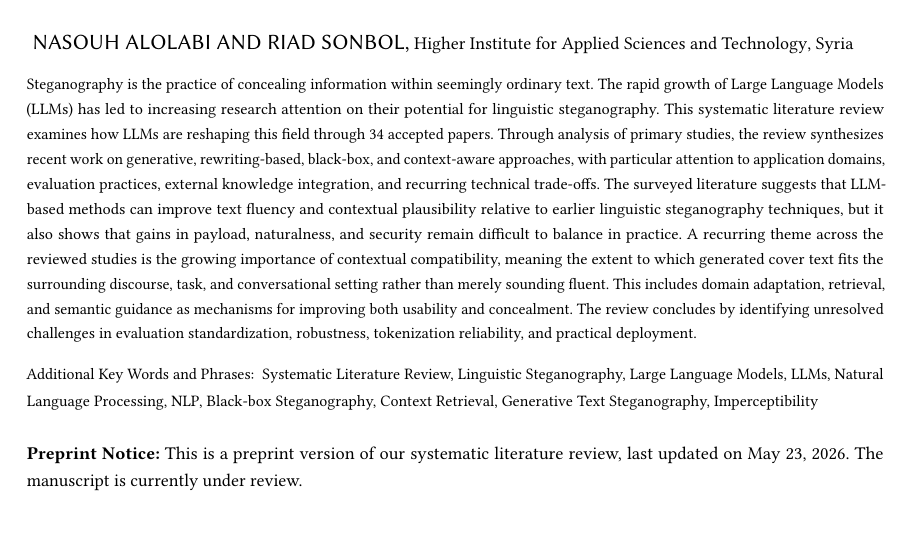
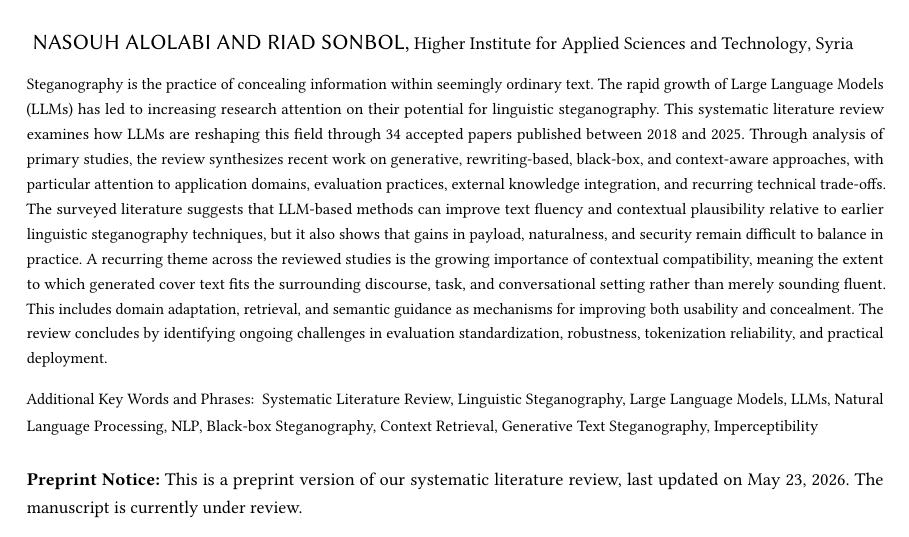
Before and after one commit to NasoohOlabi/SLR-draft, a LaTeX paper (draft.tex): part of page 1 of 34, cut so that both start at the same text. Compiled offline with pdfLaTeX.

Commit message:
soften unresolved

```diff
--- a/draft.tex
+++ b/draft.tex
@@ -33,14 +33,14 @@
 \begin{document}
 
 \begin{abstract}
-	Steganography is the practice of concealing information within seemingly ordinary text. The rapid growth of Large Language Models (LLMs) has led to increasing research attention on their potential for linguistic steganography. This systematic literature review examines how LLMs are reshaping this field through 34 accepted papers. Through
+	Steganography is the practice of concealing information within seemingly ordinary text. The rapid growth of Large Language Models (LLMs) has led to increasing research attention on their potential for linguistic steganography. This systematic literature review examines how LLMs are reshaping this field through 34 accepted papers published between 2018 and 2025. Through
 	analysis of primary studies, the review synthesizes recent work on generative, rewriting-based, black-box, and context-aware
 	approaches, with particular attention to application domains, evaluation practices, external knowledge integration, and recurring
 	technical trade-offs. The surveyed literature suggests that LLM-based methods can improve text fluency and contextual plausibility
 	relative to earlier linguistic steganography techniques, but it also shows that gains in payload, naturalness, and security remain
 	difficult to balance in practice. A recurring theme across the reviewed studies is the growing importance of contextual compatibility,
 	meaning the extent to which generated cover text fits the surrounding discourse, task, and conversational setting rather than merely sounding fluent. This includes domain adaptation, retrieval, and semantic guidance as mechanisms for improving both usability and concealment. The
-	review concludes by identifying unresolved challenges in evaluation standardization, robustness, tokenization reliability, and practical
+	review concludes by identifying ongoing challenges in evaluation standardization, robustness, tokenization reliability, and practical
 	deployment.
 
 
```
